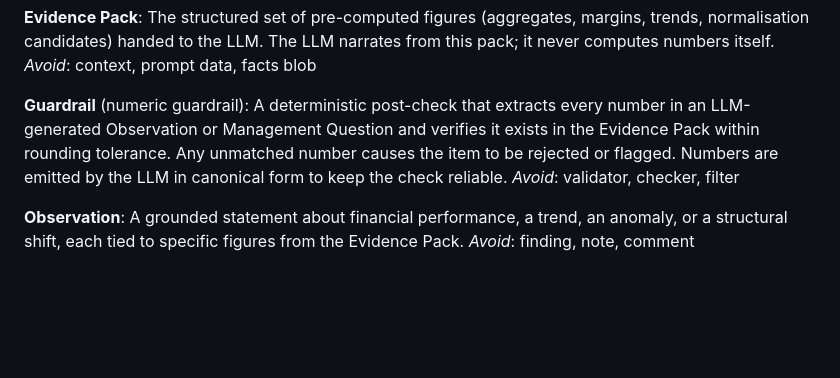
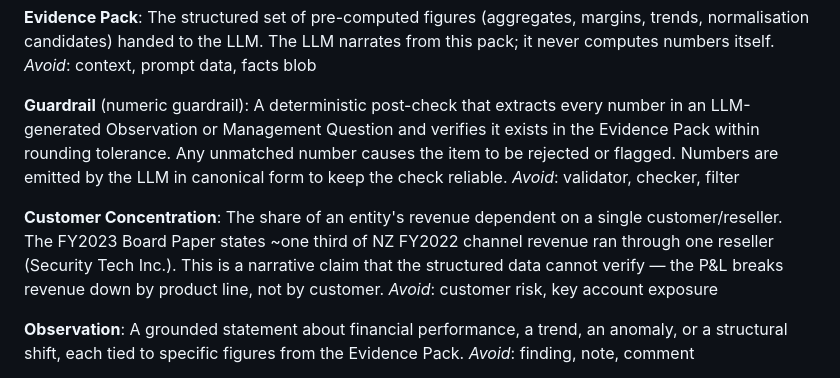
Before and after one commit to sugiantolauw/devin_prep, a Markdown page: CONTEXT.md, the part around the change. Rendered like a GitHub page; blank space fills up the shorter version.

```diff
--- a/CONTEXT.md
+++ b/CONTEXT.md
@@ -40,6 +40,13 @@ Any unmatched number causes the item to be rejected or flagged. Numbers are emit
 LLM in canonical form to keep the check reliable.
 _Avoid_: validator, checker, filter
 
+**Customer Concentration**:
+The share of an entity's revenue dependent on a single customer/reseller. The FY2023
+Board Paper states ~one third of NZ FY2022 channel revenue ran through one reseller
+(Security Tech Inc.). This is a narrative claim that the structured data cannot verify —
+the P&L breaks revenue down by product line, not by customer.
+_Avoid_: customer risk, key account exposure
+
 **Observation**:
 A grounded statement about financial performance, a trend, an anomaly, or a structural
 shift, each tied to specific figures from the Evidence Pack.
```
Also changed, not shown: docs/adr/0005-vision-extract-scanned-appendix-and-flag-it.md (added, +22 -0 lines).
